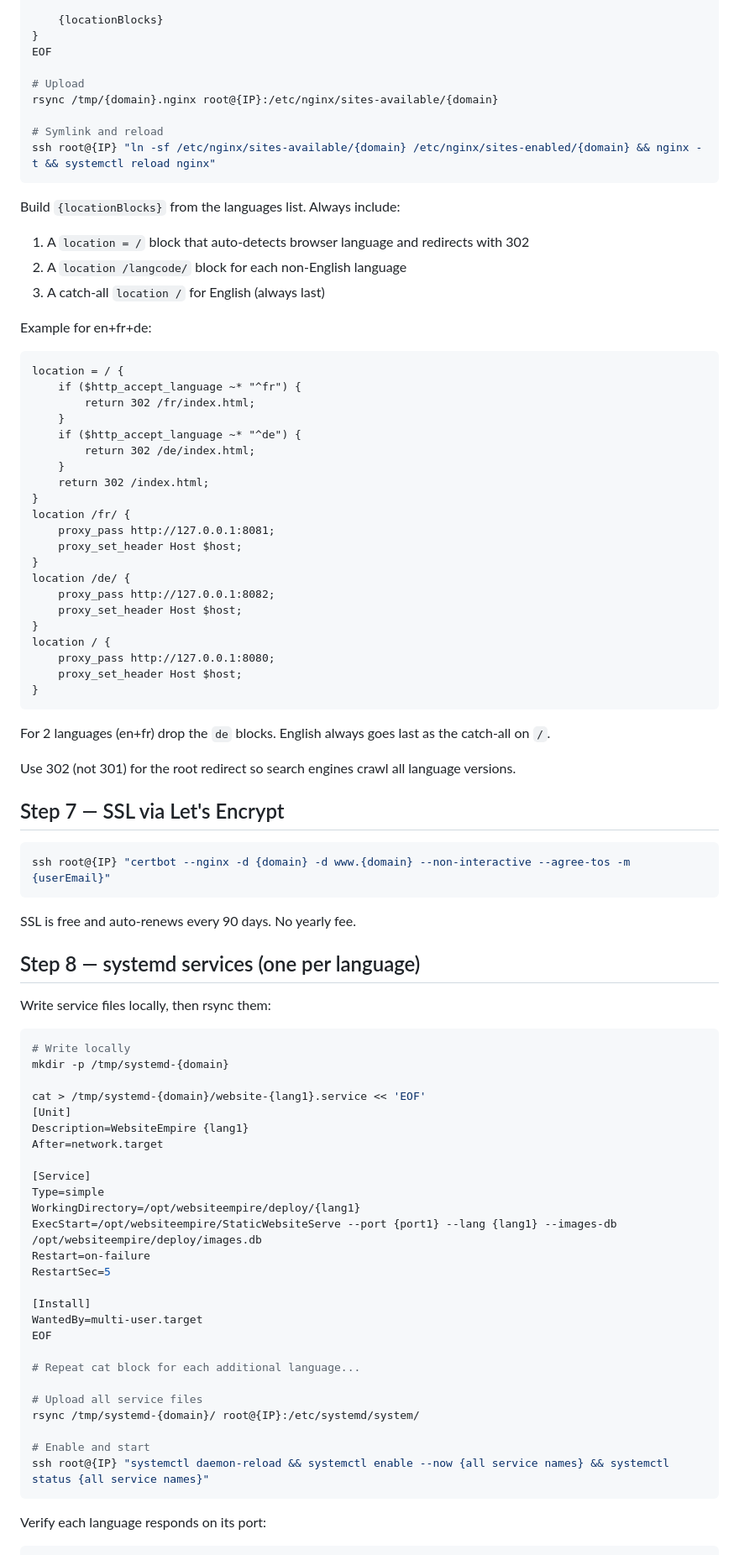
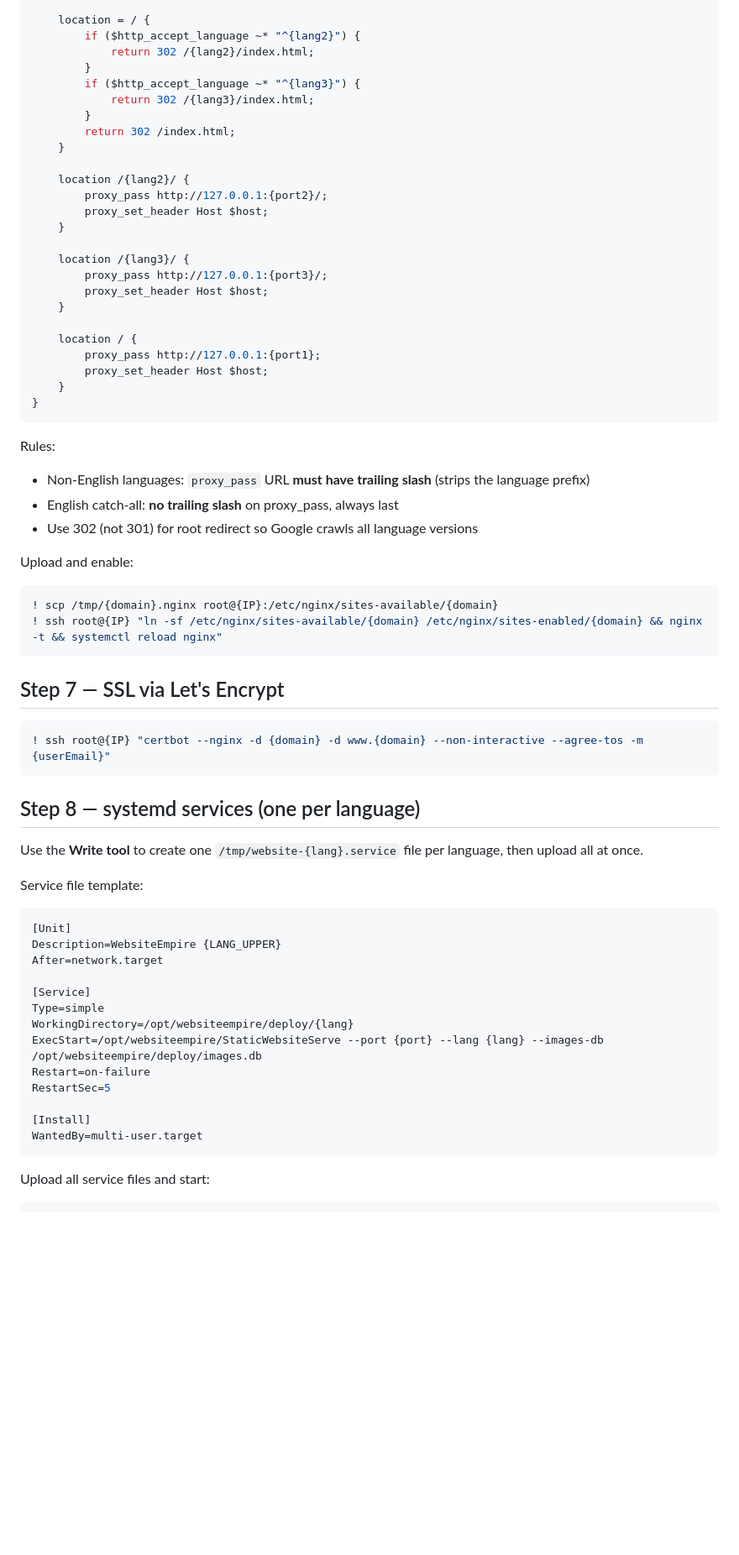
Before and after one commit to icingerpower/WebsiteEmpire2, a Markdown page: .claude/commands/deploy-vps.md, the part around one of its changes. Shown at 84% size. Drawn GitHub-style; blank space fills up the shorter version.

Commit message:
Update deploy-vps skill with architecture, language verification, and add-language steps

````diff
--- a/.claude/commands/deploy-vps.md
+++ b/.claude/commands/deploy-vps.md
@@ -83,92 +142,70 @@ cat > /tmp/{domain}.nginx << 'EOF'
 server {
     server_name {domain} www.{domain};
 
-    {locationBlocks}
-}
-EOF
+    location = / {
+        if ($http_accept_language ~* "^{lang2}") {
+            return 302 /{lang2}/index.html;
+        }
+        if ($http_accept_language ~* "^{lang3}") {
+            return 302 /{lang3}/index.html;
+        }
+        return 302 /index.html;
+    }
 
-# Upload
-rsync /tmp/{domain}.nginx root@{IP}:/etc/nginx/sites-available/{domain}
+    location /{lang2}/ {
+        proxy_pass http://127.0.0.1:{port2}/;
+        proxy_set_header Host $host;
+    }
 
-# Symlink and reload
-ssh root@{IP} "ln -sf /etc/nginx/sites-available/{domain} /etc/nginx/sites-enabled/{domain} && nginx -t && systemctl reload nginx"
-```
+    location /{lang3}/ {
+        proxy_pass http://127.0.0.1:{port3}/;
+        proxy_set_header Host $host;
+    }
 
-Build `{locationBlocks}` from the languages list. Always include:
-1. A `location = /` block that auto-detects browser language and redirects with 302
-2. A `location /langcode/` block for each non-English language
-3. A catch-all `location /` for English (always last)
-
-Example for en+fr+de:
-
-```
-location = / {
-    if ($http_accept_language ~* "^fr") {
-        return 302 /fr/index.html;
+    location / {
+        proxy_pass http://127.0.0.1:{port1};
+        proxy_set_header Host $host;
     }
-    if ($http_accept_language ~* "^de") {
-        return 302 /de/index.html;
-    }
-    return 302 /index.html;
-}
-location /fr/ {
-    proxy_pass http://127.0.0.1:8081;
-    proxy_set_header Host $host;
-}
-location /de/ {
-    proxy_pass http://127.0.0.1:8082;
-    proxy_set_header Host $host;
-}
-location / {
-    proxy_pass http://127.0.0.1:8080;
-    proxy_set_header Host $host;
 }
 ```
 
-For 2 languages (en+fr) drop the `de` blocks. English always goes last as the catch-all on `/`.
+Rules:
+- Non-English languages: `proxy_pass` URL **must have trailing slash** (strips the language prefix)
+- English catch-all: **no trailing slash** on proxy_pass, always last
+- Use 302 (not 301) for root redirect so Google crawls all language versions
 
-Use 302 (not 301) for the root redirect so search engines crawl all language versions.
+Upload and enable:
+```bash
+! scp /tmp/{domain}.nginx root@{IP}:/etc/nginx/sites-available/{domain}
+! ssh root@{IP} "ln -sf /etc/nginx/sites-available/{domain} /etc/nginx/sites-enabled/{domain} && nginx -t && systemctl reload nginx"
+```
 
 ## Step 7 — SSL via Let's Encrypt
 
 ```bash
-ssh root@{IP} "certbot --nginx -d {domain} -d www.{domain} --non-interactive --agree-tos -m {userEmail}"
+! ssh root@{IP} "certbot --nginx -d {domain} -d www.{domain} --non-interactive --agree-tos -m {userEmail}"
 ```
-
-SSL is free and auto-renews every 90 days. No yearly fee.
 
 ## Step 8 — systemd services (one per language)
 
-Write service files locally, then rsync them:
+Use the **Write tool** to create one `/tmp/website-{lang}.service` file per language, then upload all at once.
 
-```bash
-# Write locally
-mkdir -p /tmp/systemd-{domain}
-
-cat > /tmp/systemd-{domain}/website-{lang1}.service << 'EOF'
+Service file template:
+```ini
 [Unit]
-Description=WebsiteEmpire {lang1}
+Description=WebsiteEmpire {LANG_UPPER}
 After=network.target
 
 [Service]
 Type=simple
-WorkingDirectory=/opt/websiteempire/deploy/{lang1}
-ExecStart=/opt/websiteempire/StaticWebsiteServe --port {port1} --lang {lang1} --images-db /opt/websiteempire/deploy/images.db
+WorkingDirectory=/opt/websiteempire/deploy/{lang}
+ExecStart=/opt/websiteempire/StaticWebsiteServe --port {port} --lang {lang} --images-db /opt/websiteempire/deploy/images.db
 Restart=on-failure
 RestartSec=5
 
 [Install]
 WantedBy=multi-user.target
-EOF
-
-# Repeat cat block for each additional language...
-
-# Upload all service files
-rsync /tmp/systemd-{domain}/ root@{IP}:/etc/systemd/system/
-
-# Enable and start
-ssh root@{IP} "systemctl daemon-reload && systemctl enable --now {all service names} && systemctl status {all service names}"
 ```
 
-Verify each language responds on its port:
+Upload all service files and start:
 ```bash
````
Also changed, not shown: other parts of .claude/commands/deploy-vps.md (+144 -43 lines).
